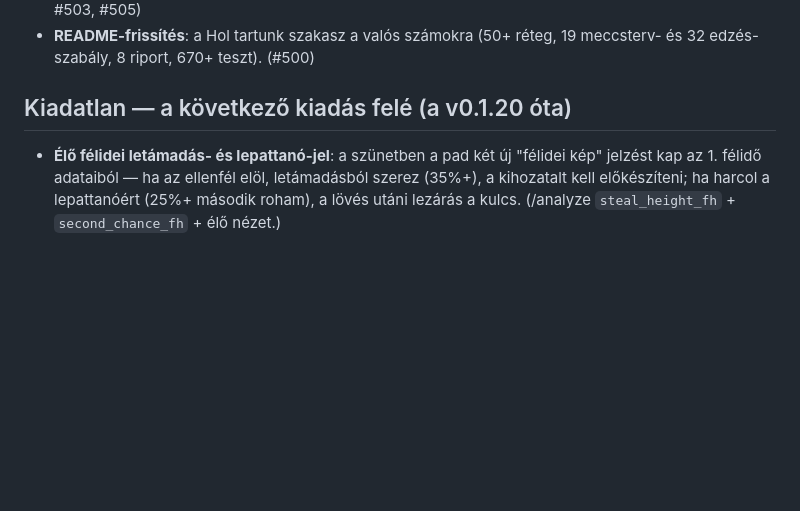
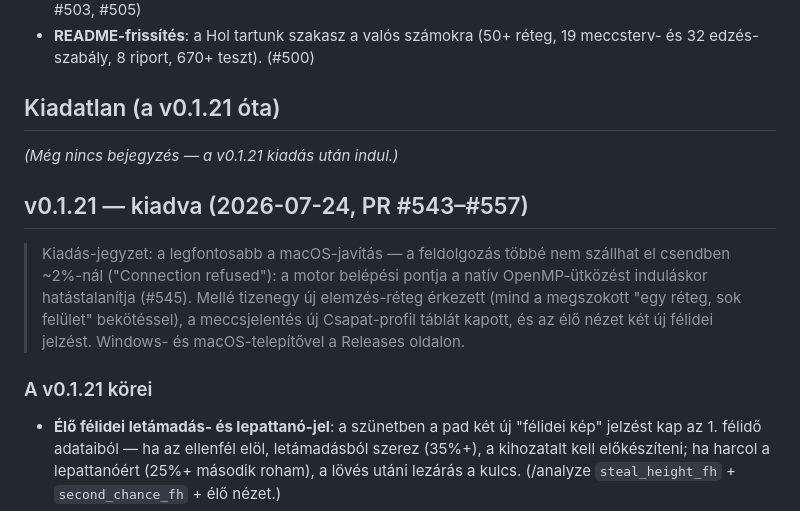
Before and after one commit to David-Getta/handball_01, a Markdown page: CHANGELOG.md, the part around the change. Drawn GitHub-style; blank space fills up the shorter version.

Commit message:
CHANGELOG: v0.1.21 lezárása (PR #543–#557) (#558)
A "Kiadatlan (a v0.1.20 óta)" szakasz v0.1.21-ként lezárva, kiadás-
jegyzettel: a legfontosabb a macOS-javítás (a feldolgozás nem száll el
csendben ~2%-nál, #545), mellé tizenegy új elemzés-réteg, a
meccsjelentés Csapat-profil táblája és két új élő félidei jelzés. Új
üres "Kiadatlan (a v0.1.21 óta)" szakasz nyitva.

Csak dokumentáció (CHANGELOG.md).


Claude-Session: https://claude.ai/code/session_01NBUjFUX1125JdWfm4ynB3M

Co-authored-by: Claude <noreply@anthropic.com>

```diff
--- a/CHANGELOG.md
+++ b/CHANGELOG.md
@@ -23,7 +23,21 @@ történet a squash-merge-elt PR-okban él; itt a lényeg, témák szerint.
   réteg, 19 meccsterv- és 32 edzés-szabály, 8 riport, 670+ teszt).
   (#500)
 
-## Kiadatlan — a következő kiadás felé (a v0.1.20 óta)
+## Kiadatlan (a v0.1.21 óta)
+
+_(Még nincs bejegyzés — a v0.1.21 kiadás után indul.)_
+
+## v0.1.21 — kiadva (2026-07-24, PR #543–#557)
+
+> Kiadás-jegyzet: a legfontosabb a macOS-javítás — a feldolgozás többé
+> nem szállhat el csendben ~2%-nál ("Connection refused"): a motor
+> belépési pontja a natív OpenMP-ütközést induláskor hatástalanítja
+> (#545). Mellé tizenegy új elemzés-réteg érkezett (mind a megszokott
+> "egy réteg, sok felület" bekötéssel), a meccsjelentés új Csapat-profil
+> táblát kapott, és az élő nézet két új félidei jelzést. Windows- és
+> macOS-telepítővel a Releases oldalon.
+
+### A v0.1.21 körei
 
 - **Élő félidei letámadás- és lepattanó-jel**: a szünetben a pad két
   új "félidei kép" jelzést kap az 1. félidő adataiból — ha az
```
